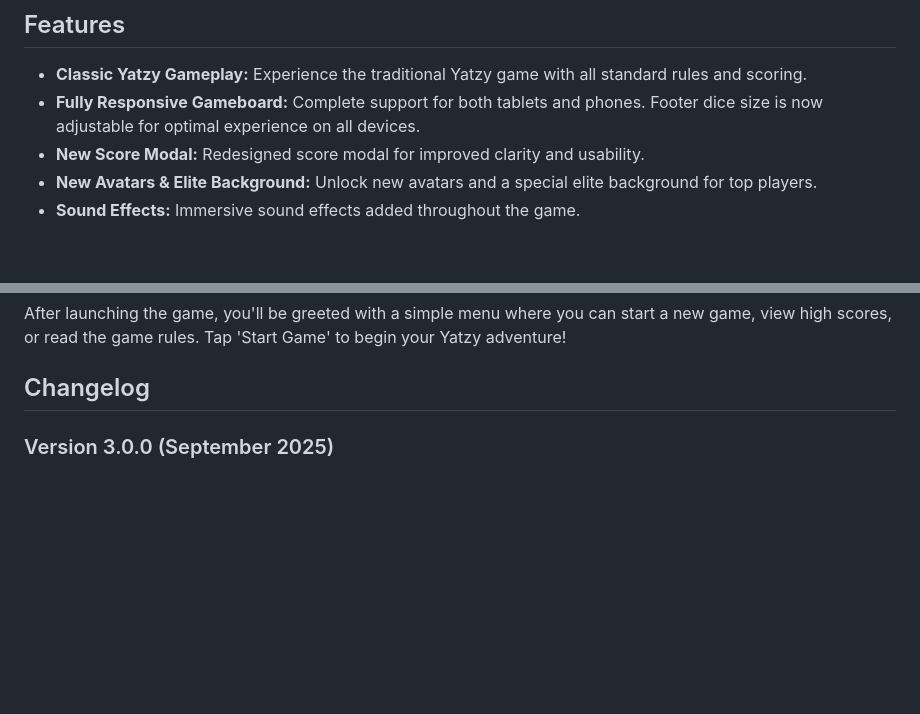
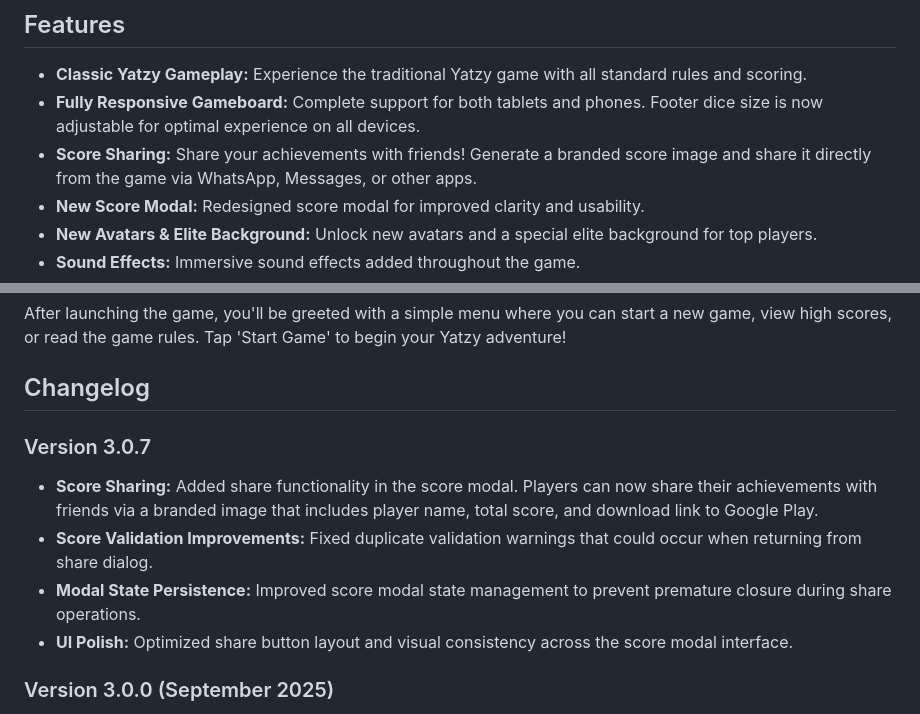
Before and after one commit to Sabata79/RN_Yatzee_FULL-GAME, a Markdown page: README.md, 2 parts joined by grey strips. GitHub-like rendering; blank space fills up the shorter version.

```diff
--- a/README.md
+++ b/README.md
@@ -12,6 +12,7 @@ This mobile application is a digital version of the classic dice game Yatzy, bui
 
 - **Classic Yatzy Gameplay:** Experience the traditional Yatzy game with all standard rules and scoring.
 - **Fully Responsive Gameboard:** Complete support for both tablets and phones. Footer dice size is now adjustable for optimal experience on all devices.
+- **Score Sharing:** Share your achievements with friends! Generate a branded score image and share it directly from the game via WhatsApp, Messages, or other apps.
 - **New Score Modal:** Redesigned score modal for improved clarity and usability.
 - **New Avatars & Elite Background:** Unlock new avatars and a special elite background for top players.
 - **Sound Effects:** Immersive sound effects added throughout the game.
@@ -56,6 +57,12 @@ This repository is intended for code review and demonstration purposes. The code
 After launching the game, you'll be greeted with a simple menu where you can start a new game, view high scores, or read the game rules. Tap 'Start Game' to begin your Yatzy adventure!
 
 ## Changelog
+
+### Version 3.0.7
+- **Score Sharing:** Added share functionality in the score modal. Players can now share their achievements with friends via a branded image that includes player name, total score, and download link to Google Play.
+- **Score Validation Improvements:** Fixed duplicate validation warnings that could occur when returning from share dialog.
+- **Modal State Persistence:** Improved score modal state management to prevent premature closure during share operations.
+- **UI Polish:** Optimized share button layout and visual consistency across the score modal interface.
 
 ### Version 3.0.0 (September 2025)
 - **Fully Responsive Gameboard:** Complete support for tablets and phones, with adjustable footer dice size.
```
